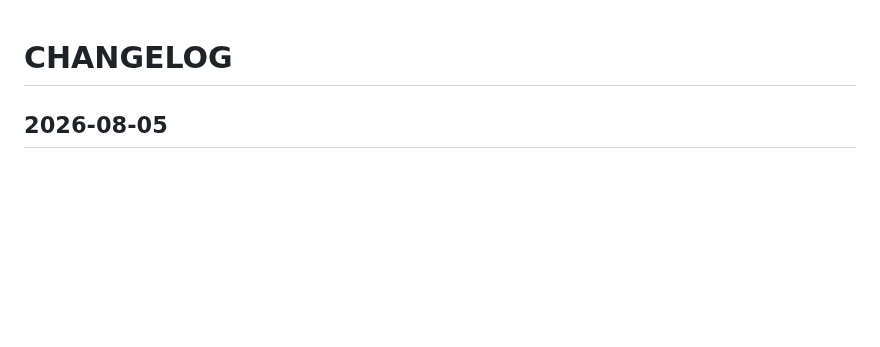
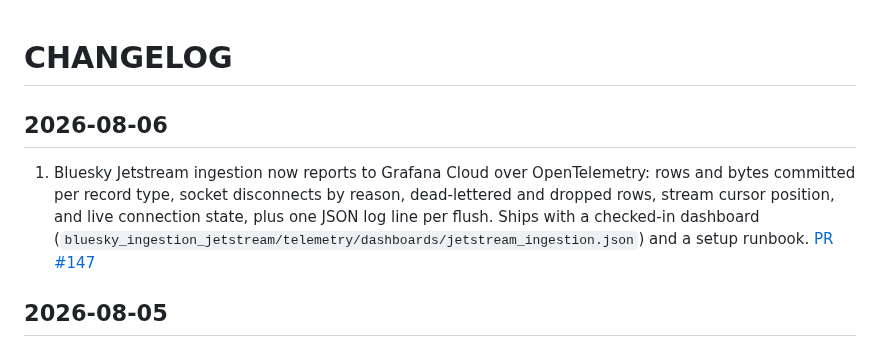
Before and after one commit to METResearchGroup/lab_data_integrations_interface, a Markdown page: CHANGELOG.md, the part around the change. Drawn GitHub-style; blank space fills up the shorter version.

Commit message:
update changelog

```diff
--- a/CHANGELOG.md
+++ b/CHANGELOG.md
@@ -1,4 +1,8 @@
 # CHANGELOG
+
+## 2026-08-06
+
+1. Bluesky Jetstream ingestion now reports to Grafana Cloud over OpenTelemetry: rows and bytes committed per record type, socket disconnects by reason, dead-lettered and dropped rows, stream cursor position, and live connection state, plus one JSON log line per flush. Ships with a checked-in dashboard (`bluesky_ingestion_jetstream/telemetry/dashboards/jetstream_ingestion.json`) and a setup runbook. [PR #147](https://github.com/METResearchGroup/lab_data_integrations_interface/pull/147)
 
 ## 2026-08-05
 
```
